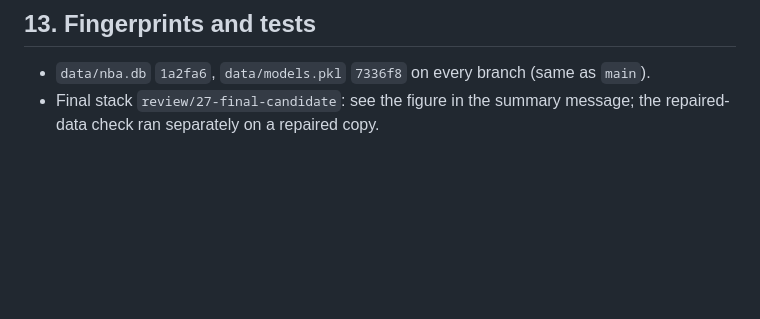
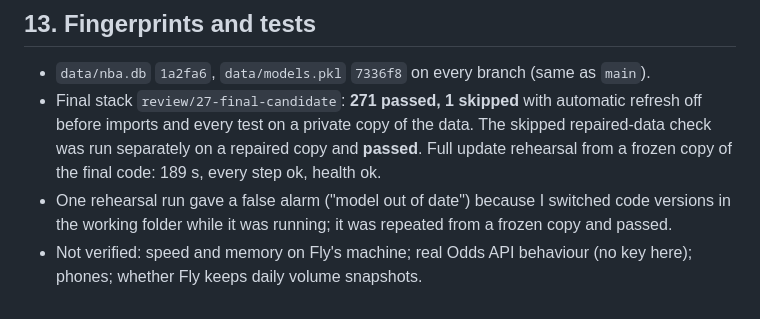
Before and after one commit to LaiKinFinance/nba-dashboard, a Markdown page: REVIEW_REPORT.md, the part around the change. Rendered like a GitHub page; blank space fills up the shorter version.

Commit message:
Release plan and report: final test counts and clean rehearsal figures
Co-Authored-By: Claude Sonnet 5.5 <noreply@anthropic.com>
Claude-Session: https://claude.ai/code/session_012AKZTEwT8pZfvLcGUWsqbZ

```diff
--- a/REVIEW_REPORT.md
+++ b/REVIEW_REPORT.md
@@ -125,4 +125,6 @@ Known effect of item 8: those four games are missing from model training (no pla
 
 ## 13. Fingerprints and tests
 - `data/nba.db` `1a2fa6`, `data/models.pkl` `7336f8` on every branch (same as `main`).
-- Final stack `review/27-final-candidate`: see the figure in the summary message; the repaired-data check ran separately on a repaired copy.
+- Final stack `review/27-final-candidate`: **271 passed, 1 skipped** with automatic refresh off before imports and every test on a private copy of the data. The skipped repaired-data check was run separately on a repaired copy and **passed**. Full update rehearsal from a frozen copy of the final code: 189 s, every step ok, health ok.
+- One rehearsal run gave a false alarm ("model out of date") because I switched code versions in the working folder while it was running; it was repeated from a frozen copy and passed.
+- Not verified: speed and memory on Fly's machine; real Odds API behaviour (no key here); phones; whether Fly keeps daily volume snapshots.
```
Also changed, not shown: RELEASE_PLAN.md (+2 -2 lines).
